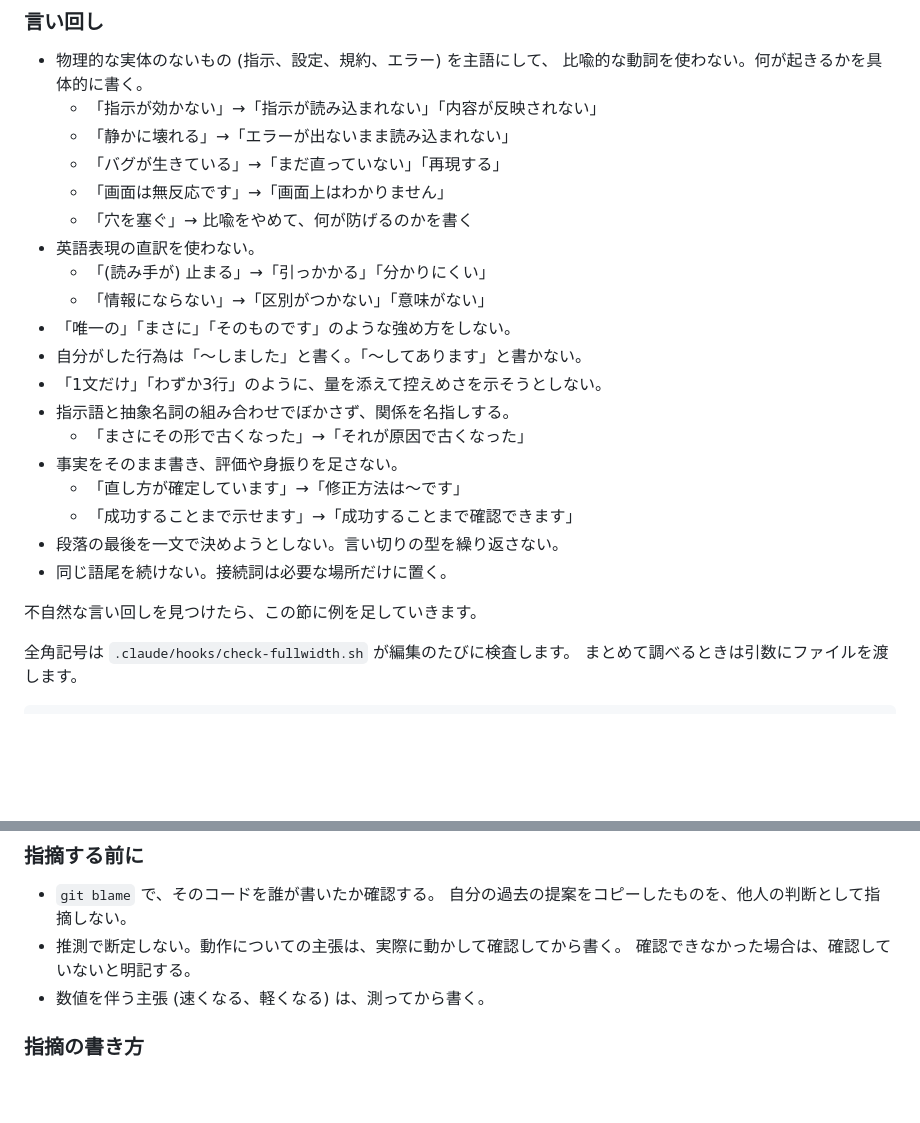
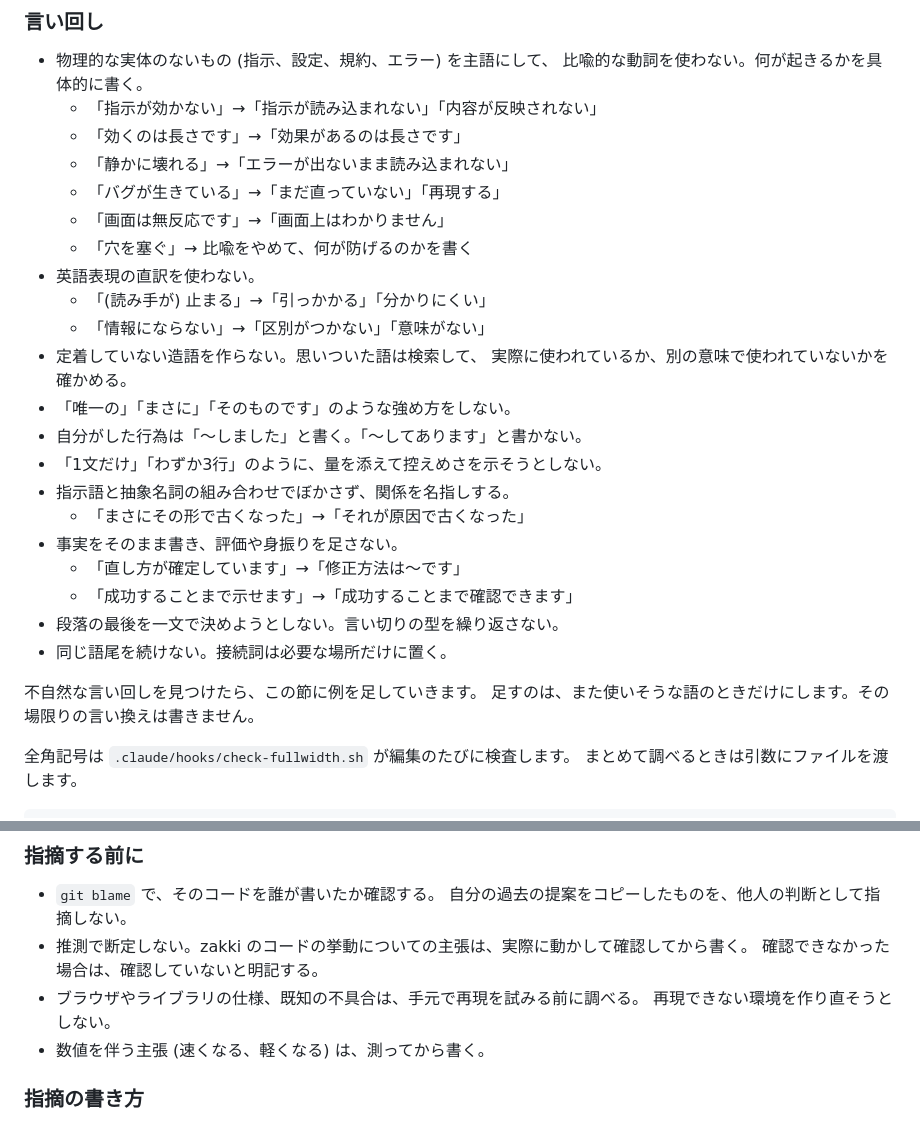
Before and after one commit to sinotca529/zakki, a Markdown page: AGENTS.md, 2 parts joined by grey strips. Rendered like a GitHub page; blank space fills up the shorter version.

Commit message:
docs: 文体と進め方の指摘を反映
- 「効く」の 2 つ目の用法を例に足す
- 定着していない造語を作らない、という項目を足す
- 例を足す基準を書く。その場限りの言い換えは書かない
- 実際に動かす範囲を zakki のコードに限定し、
  外部の仕様と既知の不具合は調べる、という線引きを足す

Co-Authored-By: Claude Opus 5 <noreply@anthropic.com>
Claude-Session: https://claude.ai/code/session_01QE3NNGCQGM4dfSuLyiJwWw

```diff
--- a/AGENTS.md
+++ b/AGENTS.md
@@ -28,6 +28,7 @@ zakki の開発にあたっての取り決めです。人間と AI エージェ
 - 物理的な実体のないもの (指示、設定、規約、エラー) を主語にして、
   比喩的な動詞を使わない。何が起きるかを具体的に書く。
   - 「指示が効かない」→「指示が読み込まれない」「内容が反映されない」
+  - 「効くのは長さです」→「効果があるのは長さです」
   - 「静かに壊れる」→「エラーが出ないまま読み込まれない」
   - 「バグが生きている」→「まだ直っていない」「再現する」
   - 「画面は無反応です」→「画面上はわかりません」
@@ -35,6 +36,8 @@ zakki の開発にあたっての取り決めです。人間と AI エージェ
 - 英語表現の直訳を使わない。
   - 「(読み手が) 止まる」→「引っかかる」「分かりにくい」
   - 「情報にならない」→「区別がつかない」「意味がない」
+- 定着していない造語を作らない。思いついた語は検索して、
+  実際に使われているか、別の意味で使われていないかを確かめる。
 - 「唯一の」「まさに」「そのものです」のような強め方をしない。
 - 自分がした行為は「〜しました」と書く。「〜してあります」と書かない。
 - 「1文だけ」「わずか3行」のように、量を添えて控えめさを示そうとしない。
@@ -47,6 +50,7 @@ zakki の開発にあたっての取り決めです。人間と AI エージェ
 - 同じ語尾を続けない。接続詞は必要な場所だけに置く。
 
 不自然な言い回しを見つけたら、この節に例を足していきます。
+足すのは、また使いそうな語のときだけにします。その場限りの言い換えは書きません。
 
 全角記号は `.claude/hooks/check-fullwidth.sh` が編集のたびに検査します。
 まとめて調べるときは引数にファイルを渡します。
@@ -90,8 +94,10 @@ cd <テスト用サイト> && <path>/zakki build
 
 - `git blame` で、そのコードを誰が書いたか確認する。
   自分の過去の提案をコピーしたものを、他人の判断として指摘しない。
-- 推測で断定しない。動作についての主張は、実際に動かして確認してから書く。
+- 推測で断定しない。zakki のコードの挙動についての主張は、実際に動かして確認してから書く。
   確認できなかった場合は、確認していないと明記する。
+- ブラウザやライブラリの仕様、既知の不具合は、手元で再現を試みる前に調べる。
+  再現できない環境を作り直そうとしない。
 - 数値を伴う主張 (速くなる、軽くなる) は、測ってから書く。
 
 ### 指摘の書き方
```
